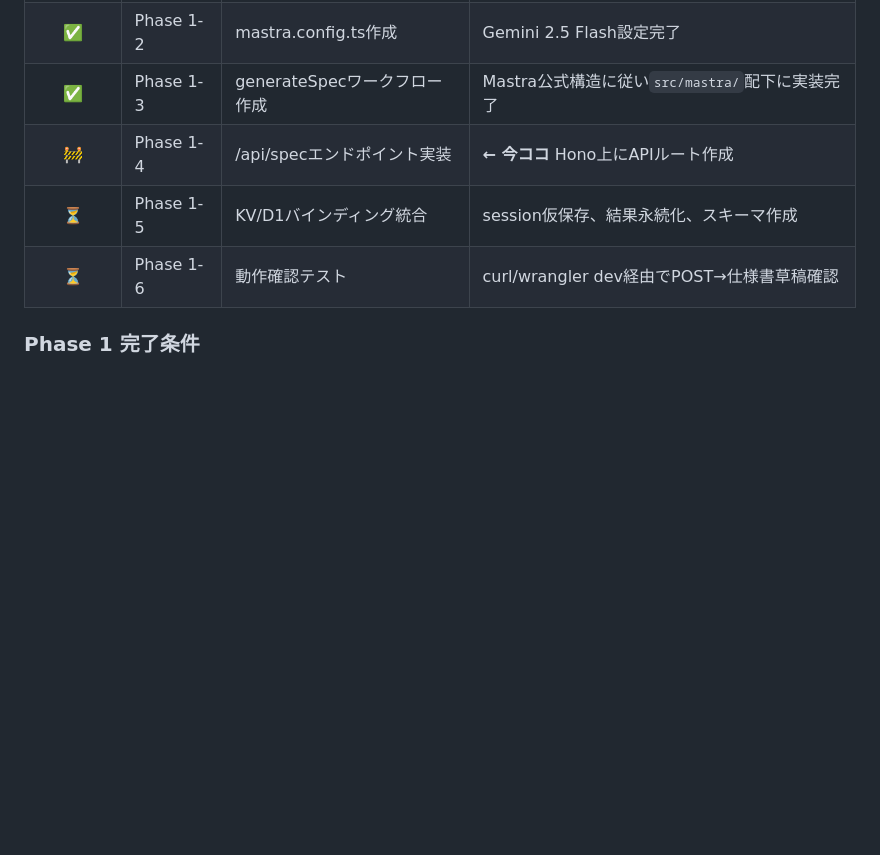
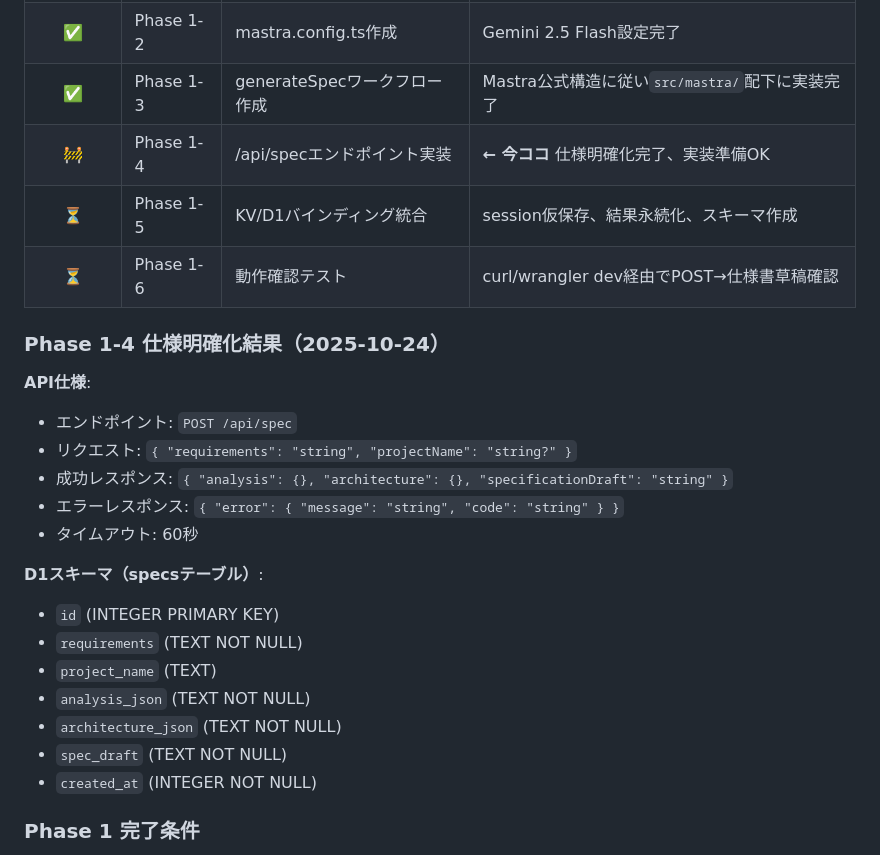
Before and after one commit to Sengankou/dev-architect, a Markdown page: PROGRESS.md, the part around the change. Drawn GitHub-style; blank space fills up the shorter version.

Commit message:
docs: clarify phase 1-4 api specification
- Define POST /api/spec endpoint contract
- Specify request/response formats with structured errors
- Define D1 specs table schema (7 columns)
- Set 60s timeout for 3-stage LLM workflow
- Record decisions in PROGRESS.md

```diff
--- a/PROGRESS.md
+++ b/PROGRESS.md
@@ -23,9 +23,27 @@
 | ✅ | Phase 1-1 | mastraとその依存を追加 | `pnpm add mastra @mastra/core @ai-sdk/google zod` 完了 |
 | ✅ | Phase 1-2 | mastra.config.ts作成 | Gemini 2.5 Flash設定完了 |
 | ✅ | Phase 1-3 | generateSpecワークフロー作成 | Mastra公式構造に従い`src/mastra/`配下に実装完了 |
-| 🚧 | Phase 1-4 | /api/specエンドポイント実装 | **← 今ココ** Hono上にAPIルート作成 |
+| 🚧 | Phase 1-4 | /api/specエンドポイント実装 | **← 今ココ** 仕様明確化完了、実装準備OK |
 | ⏳ | Phase 1-5 | KV/D1バインディング統合 | session仮保存、結果永続化、スキーマ作成 |
 | ⏳ | Phase 1-6 | 動作確認テスト | curl/wrangler dev経由でPOST→仕様書草稿確認 |
+
+### Phase 1-4 仕様明確化結果（2025-10-24）
+
+**API仕様**:
+- エンドポイント: `POST /api/spec`
+- リクエスト: `{ "requirements": "string", "projectName": "string?" }`
+- 成功レスポンス: `{ "analysis": {}, "architecture": {}, "specificationDraft": "string" }`
+- エラーレスポンス: `{ "error": { "message": "string", "code": "string" } }`
+- タイムアウト: 60秒
+
+**D1スキーマ（specsテーブル）**:
+- `id` (INTEGER PRIMARY KEY)
+- `requirements` (TEXT NOT NULL)
+- `project_name` (TEXT)
+- `analysis_json` (TEXT NOT NULL)
+- `architecture_json` (TEXT NOT NULL)
+- `spec_draft` (TEXT NOT NULL)
+- `created_at` (INTEGER NOT NULL)
 
 ### Phase 1 完了条件
 
```
